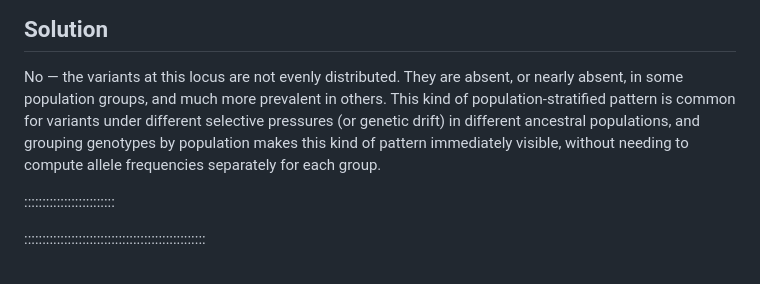
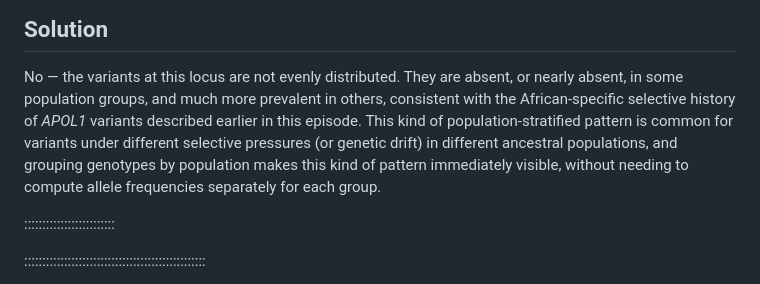
Before and after one commit to ggrimes/igv-lesson, a Markdown page: episodes/07-viewing-variants.md, the part around one of its changes. Drawn GitHub-style.

```diff
--- a/episodes/07-viewing-variants.md
+++ b/episodes/07-viewing-variants.md
@@ -77,11 +100,12 @@ created. Is this variant equally common in every population group?
 
 No — the variants at this locus are not evenly distributed. They are absent,
 or nearly absent, in some population groups, and much more prevalent in
-others. This kind of population-stratified pattern is common for variants
-under different selective pressures (or genetic drift) in different
-ancestral populations, and grouping genotypes by population makes this kind
-of pattern immediately visible, without needing to compute allele
-frequencies separately for each group.
+others, consistent with the African-specific selective history of *APOL1*
+variants described earlier in this episode. This kind of population-stratified
+pattern is common for variants under different selective pressures (or
+genetic drift) in different ancestral populations, and grouping genotypes by
+population makes this kind of pattern immediately visible, without needing to
+compute allele frequencies separately for each group.
 
 :::::::::::::::::::::::::
 
```
Also changed, not shown: other parts of episodes/07-viewing-variants.md (+23 -0 lines), episodes/fig/variants-00-apol1-background.png (added), episodes/fig/variants-00-the-data.png (added).
